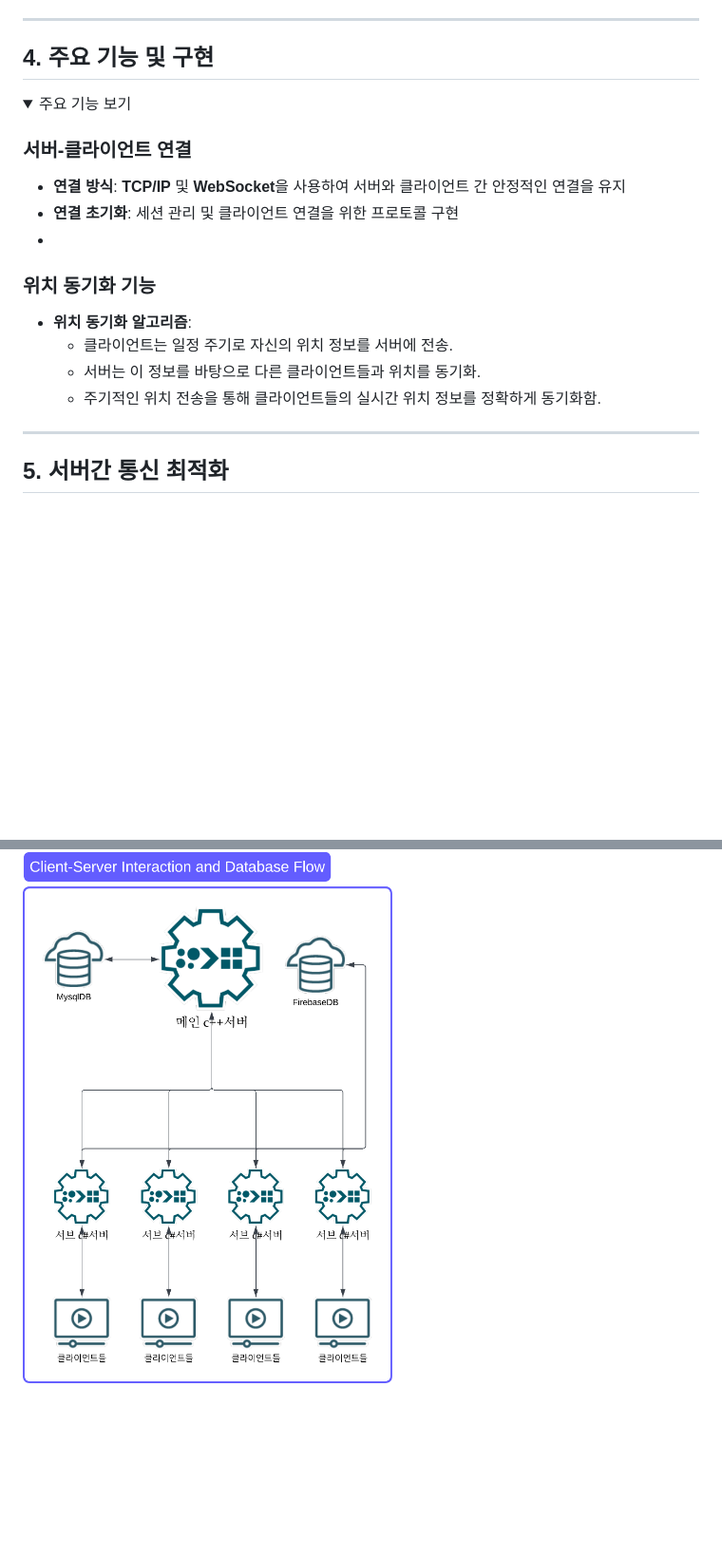
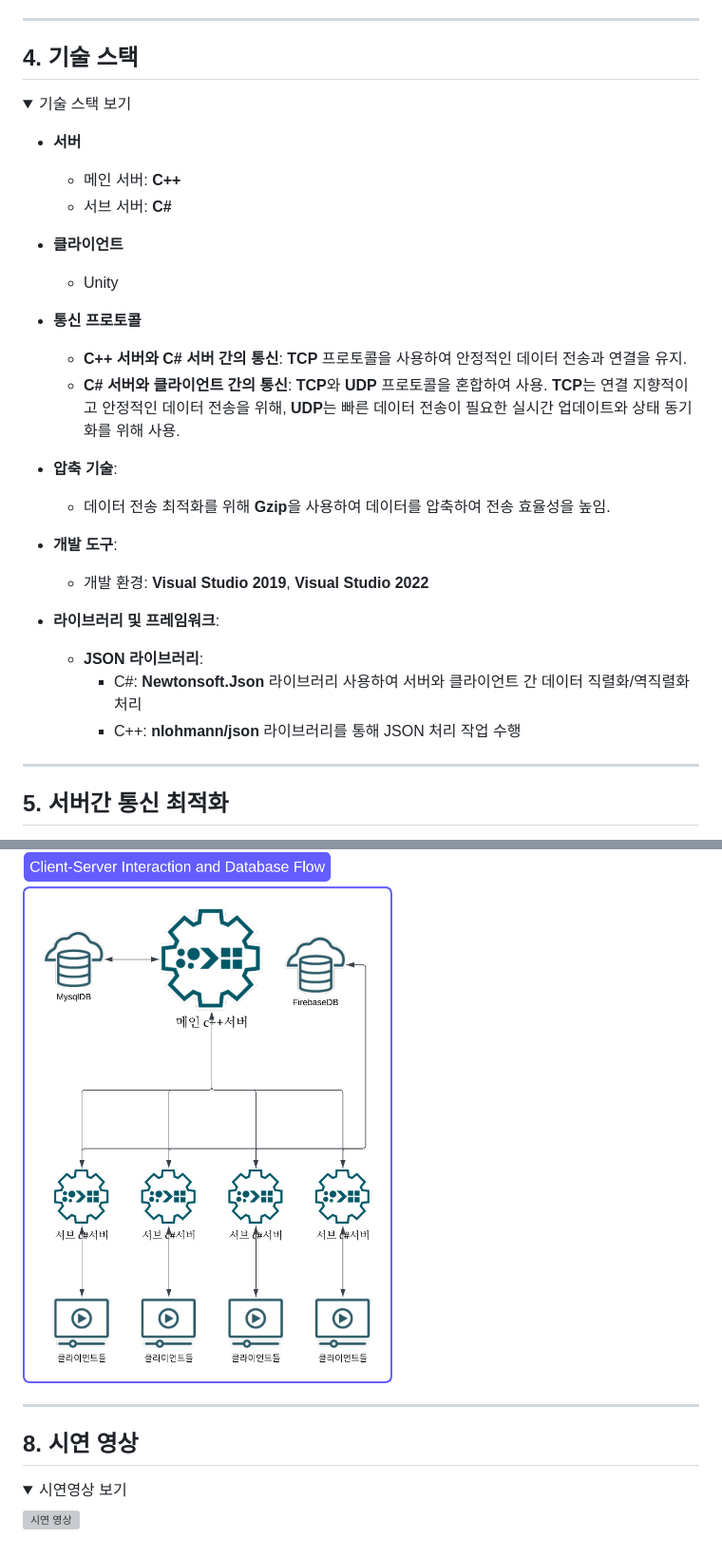
Before and after one commit to kimjaehui02/TurnBasedBattler, a Markdown page: README.md, 2 parts joined by grey strips. Shown: that part at 95% size. Rendered like a GitHub page; folded sections open; blank space fills up the shorter version; grey boxes are pictures that could not be loaded.

```diff
--- a/README.md
+++ b/README.md
@@ -74,19 +74,32 @@
 
 ---
 
-## 4. 주요 기능 및 구현
+## 4. 기술 스택
+
 <details>
-<summary>주요 기능 보기</summary>
+<summary>기술 스택 보기</summary>
 
-### 서버-클라이언트 연결
-- **연결 방식**: **TCP/IP** 및 **WebSocket**을 사용하여 서버와 클라이언트 간 안정적인 연결을 유지
-- **연결 초기화**: 세션 관리 및 클라이언트 연결을 위한 프로토콜 구현
--
-### 위치 동기화 기능
-- **위치 동기화 알고리즘**:
-  - 클라이언트는 일정 주기로 자신의 위치 정보를 서버에 전송.
-  - 서버는 이 정보를 바탕으로 다른 클라이언트들과 위치를 동기화.
-  - 주기적인 위치 전송을 통해 클라이언트들의 실시간 위치 정보를 정확하게 동기화함.
+- **서버**
+  - 메인 서버: **C++**
+  - 서브 서버: **C#**
+
+- **클라이언트**
+  - Unity
+
+- **통신 프로토콜**
+  - **C++ 서버와 C# 서버 간의 통신**: **TCP** 프로토콜을 사용하여 안정적인 데이터 전송과 연결을 유지.
+  - **C# 서버와 클라이언트 간의 통신**: **TCP**와 **UDP** 프로토콜을 혼합하여 사용. **TCP**는 연결 지향적이고 안정적인 데이터 전송을 위해, **UDP**는 빠른 데이터 전송이 필요한 실시간 업데이트와 상태 동기화를 위해 사용.
+
+- **압축 기술**:
+  - 데이터 전송 최적화를 위해 **Gzip**을 사용하여 데이터를 압축하여 전송 효율성을 높임.
+
+- **개발 도구**:
+  - 개발 환경: **Visual Studio 2019**, **Visual Studio 2022**
+
+- **라이브러리 및 프레임워크**:
+  - **JSON 라이브러리**:
+    - C#: **Newtonsoft.Json** 라이브러리 사용하여 서버와 클라이언트 간 데이터 직렬화/역직렬화 처리
+    - C++: **nlohmann/json** 라이브러리를 통해 JSON 처리 작업 수행
 
 </details>
 
@@ -180,3 +190,17 @@
 ![다이어그램](https://github.com/kimjaehui02/TurnBasedBattler/blob/main/one.png)
 
 </details>
+
+
+---
+
+
+
+## 8. 시연 영상
+
+<details>
+<summary>시연영상 보기</summary>
+
+![시연 영상](https://github.com/kimjaehui02/TurnBasedBattler/blob/main/bandicam%202025-01-15%2017-38-59-197.mp4)
+
+</details>
```
Also changed, not shown: other parts of README.md (+23 -26 lines).
